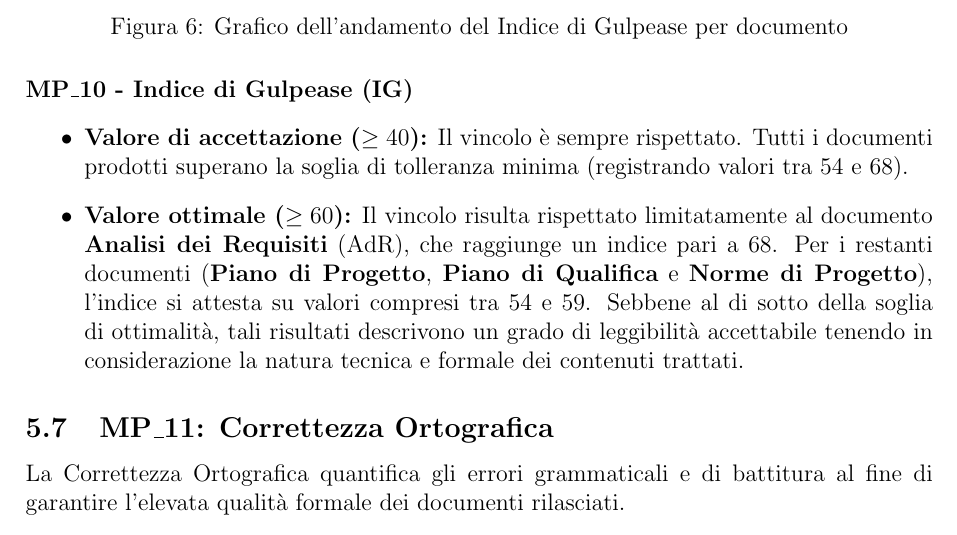
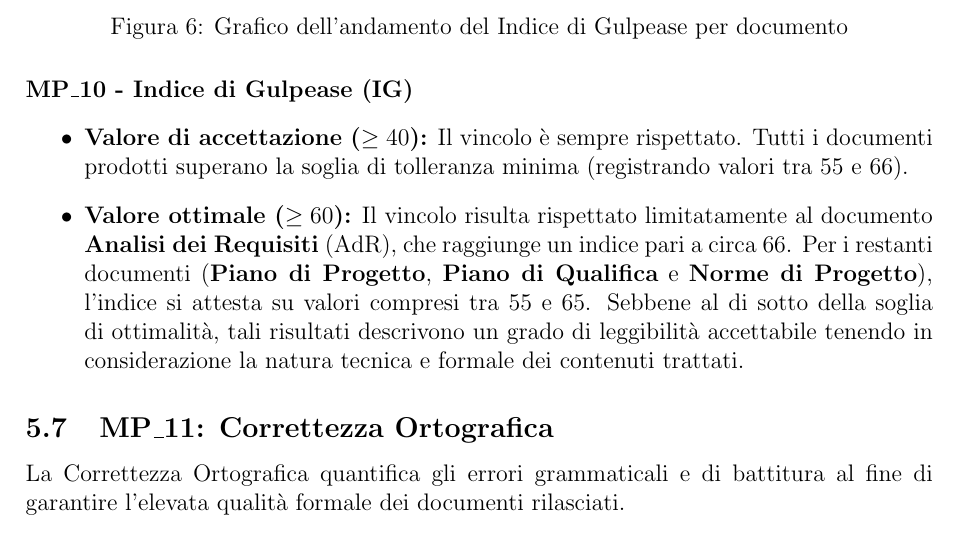
Before and after one commit to SkynetUniGroup/Code_Guardian, a LaTeX document (Documentazione/LaTeX/Piano di Qualifica/Piano di Qualifica.tex): part of page 45 of 54, cut so that both start at the same text. Compiled offline with pdfLaTeX.

```diff
--- a/Documentazione/LaTeX/Piano di Qualifica/Piano di Qualifica.tex
+++ b/Documentazione/LaTeX/Piano di Qualifica/Piano di Qualifica.tex
@@ -1111,8 +1111,8 @@
 
 \paragraph*{MP\_10 - Indice di Gulpease (IG)}
 \begin{itemize}
-    \item \textbf{Valore di accettazione ($\ge 40$):} Il vincolo è sempre rispettato. Tutti i documenti prodotti superano la soglia di tolleranza minima (registrando valori tra 54 e 68).
-    \item \textbf{Valore ottimale ($\ge 60$):} Il vincolo risulta rispettato limitatamente al documento \textbf{Analisi dei Requisiti} (AdR), che raggiunge un indice pari a 68. Per i restanti documenti (\textbf{Piano di Progetto}, \textbf{Piano di Qualifica} e \textbf{Norme di Progetto}), l'indice si attesta su valori compresi tra 54 e 59. Sebbene al di sotto della soglia di ottimalità, tali risultati descrivono un grado di leggibilità accettabile tenendo in considerazione la natura tecnica e formale dei contenuti trattati.
+    \item \textbf{Valore di accettazione ($\ge 40$):} Il vincolo è sempre rispettato. Tutti i documenti prodotti superano la soglia di tolleranza minima (registrando valori tra 55 e 66).
+    \item \textbf{Valore ottimale ($\ge 60$):} Il vincolo risulta rispettato limitatamente al documento \textbf{Analisi dei Requisiti} (AdR), che raggiunge un indice pari a circa 66. Per i restanti documenti (\textbf{Piano di Progetto}, \textbf{Piano di Qualifica} e \textbf{Norme di Progetto}), l'indice si attesta su valori compresi tra 55 e 65. Sebbene al di sotto della soglia di ottimalità, tali risultati descrivono un grado di leggibilità accettabile tenendo in considerazione la natura tecnica e formale dei contenuti trattati.
 \end{itemize}
 
 \subsection{MP\_11: Correttezza Ortografica}
```
Also changed, not shown: Documentazione/LaTeX/Piano di Qualifica/grafici/AC_ETC_EAC.png, Documentazione/LaTeX/Piano di Qualifica/grafici/PV_EC.png, Documentazione/LaTeX/Piano di Qualifica/grafici/RSI.png, Documentazione/LaTeX/Piano di Qualifica/grafici/SPI_CPI.png, Documentazione/LaTeX/Piano di Qualifica/grafici/TE.png, Documentazione/LaTeX/Piano di Qualifica/grafici/TEAC.png, Documentazione/RTB/piano_di_qualifica_v1.0.0.pdf.
